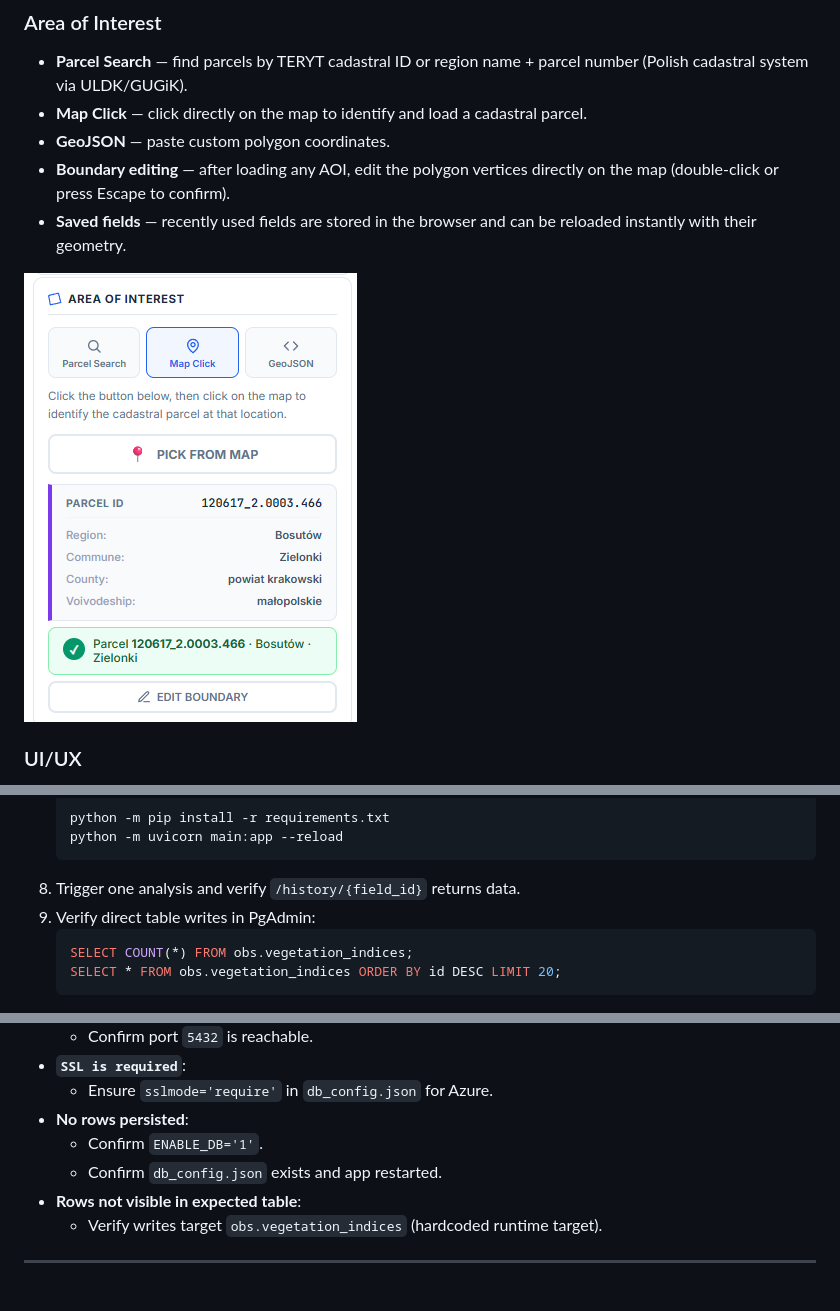
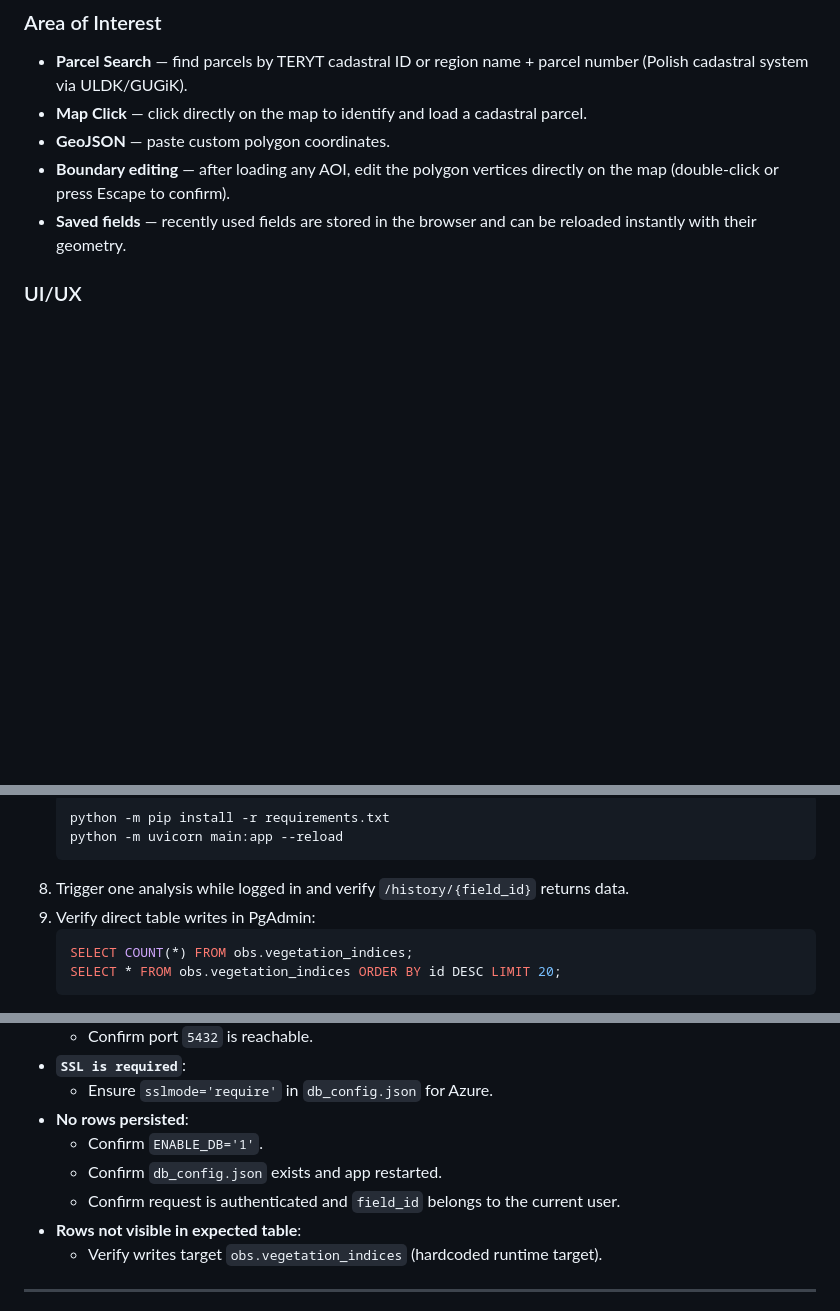
Before and after one commit to JakubHempel/biomass_explorer, a Markdown page: README.md, 3 parts joined by grey strips. Drawn GitHub-style; blank space fills up the shorter version.

````diff
--- a/README.md
+++ b/README.md
@@ -29,8 +27,6 @@
 - **Boundary editing** — after loading any AOI, edit the polygon vertices directly on the map (double-click or press Escape to confirm).
 - **Saved fields** — recently used fields are stored in the browser and can be reloaded instantly with their geometry.
 
-![Cadastral parcel finder](static/screenshots/1_cadastral_finder.png)
-
 ### UI/UX
 - **Dark / Light mode** — toggle with the header button or press `D`.
 - **Collapsible sidebar** — toggle the sidebar to maximise map space.
@@ -209,7 +201,7 @@ Use this checklist for PostgreSQL persistence on Azure:
    python -m pip install -r requirements.txt
    python -m uvicorn main:app --reload
    ```
-8. Trigger one analysis and verify `/history/{field_id}` returns data.
+8. Trigger one analysis while logged in and verify `/history/{field_id}` returns data.
 9. Verify direct table writes in PgAdmin:
    ```sql
    SELECT COUNT(*) FROM obs.vegetation_indices;
@@ -229,6 +221,7 @@ Use this checklist for PostgreSQL persistence on Azure:
 - **No rows persisted**:
   - Confirm `ENABLE_DB='1'`.
   - Confirm `db_config.json` exists and app restarted.
+  - Confirm request is authenticated and `field_id` belongs to the current user.
 - **Rows not visible in expected table**:
   - Verify writes target `obs.vegetation_indices` (hardcoded runtime target).
 
````
Also changed, not shown: other parts of README.md (+35 -23 lines).
